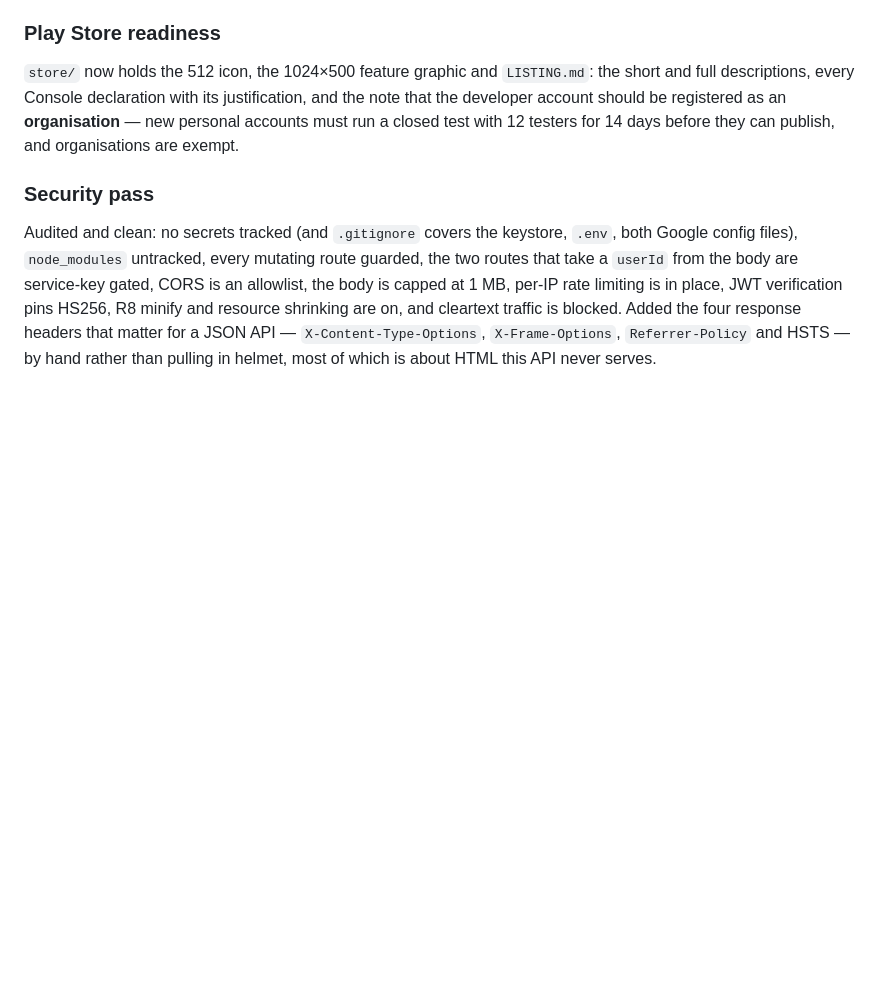
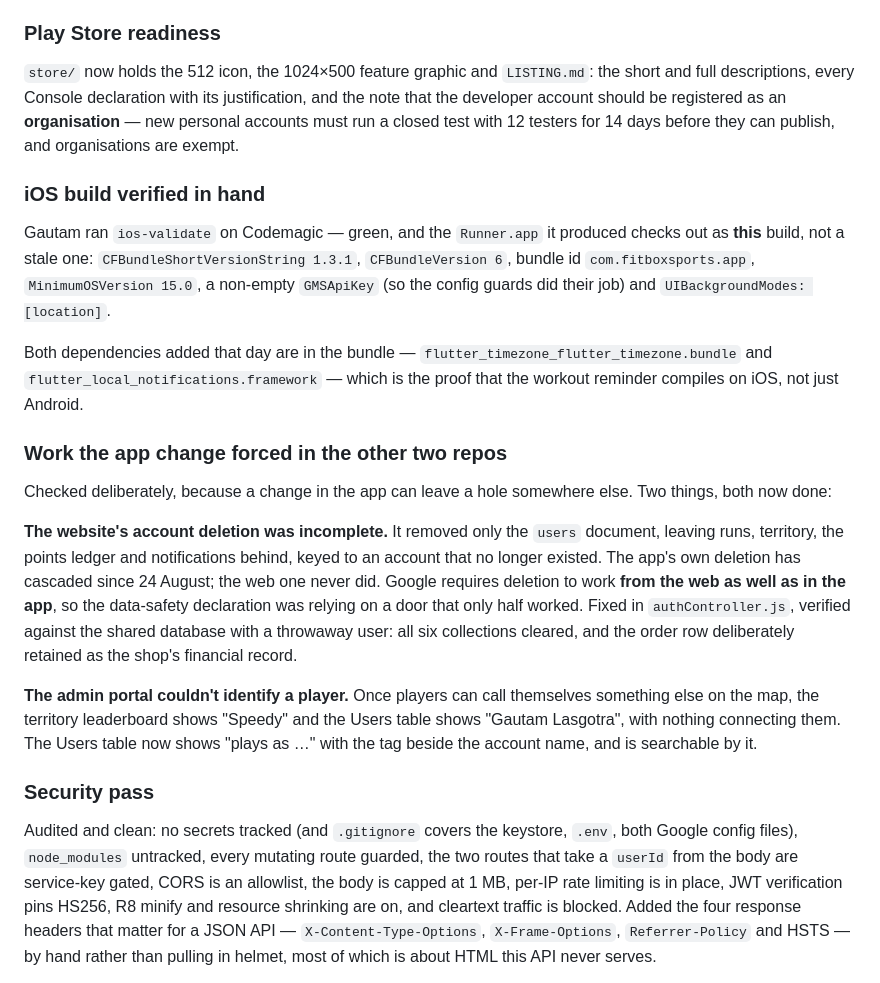
Before and after one commit to Fitbox-41/FitBox-App, a Markdown page: PROGRESS.md, the part around the change. GitHub-like rendering; blank space fills up the shorter version.

Commit message:
September report; cross-repo gaps recorded

```diff
--- a/PROGRESS.md
+++ b/PROGRESS.md
@@ -117,6 +117,36 @@ short and full descriptions, every Console declaration with its justification, a
 the note that the developer account should be registered as an **organisation** —
 new personal accounts must run a closed test with 12 testers for 14 days before they
 can publish, and organisations are exempt.
+
+### iOS build verified in hand
+Gautam ran `ios-validate` on Codemagic — green, and the `Runner.app` it produced
+checks out as **this** build, not a stale one: `CFBundleShortVersionString 1.3.1`,
+`CFBundleVersion 6`, bundle id `com.fitboxsports.app`, `MinimumOSVersion 15.0`, a
+non-empty `GMSApiKey` (so the config guards did their job) and
+`UIBackgroundModes: [location]`.
+
+Both dependencies added that day are in the bundle —
+`flutter_timezone_flutter_timezone.bundle` and
+`flutter_local_notifications.framework` — which is the proof that the workout
+reminder compiles on iOS, not just Android.
+
+### Work the app change forced in the other two repos
+Checked deliberately, because a change in the app can leave a hole somewhere else.
+Two things, both now done:
+
+**The website's account deletion was incomplete.** It removed only the `users`
+document, leaving runs, territory, the points ledger and notifications behind,
+keyed to an account that no longer existed. The app's own deletion has cascaded
+since 24 August; the web one never did. Google requires deletion to work **from
+the web as well as in the app**, so the data-safety declaration was relying on a
+door that only half worked. Fixed in `authController.js`, verified against the
+shared database with a throwaway user: all six collections cleared, and the order
+row deliberately retained as the shop's financial record.
+
+**The admin portal couldn't identify a player.** Once players can call themselves
+something else on the map, the territory leaderboard shows "Speedy" and the Users
+table shows "Gautam Lasgotra", with nothing connecting them. The Users table now
+shows "plays as …" with the tag beside the account name, and is searchable by it.
 
 ### Security pass
 Audited and clean: no secrets tracked (and `.gitignore` covers the keystore, `.env`,
```
